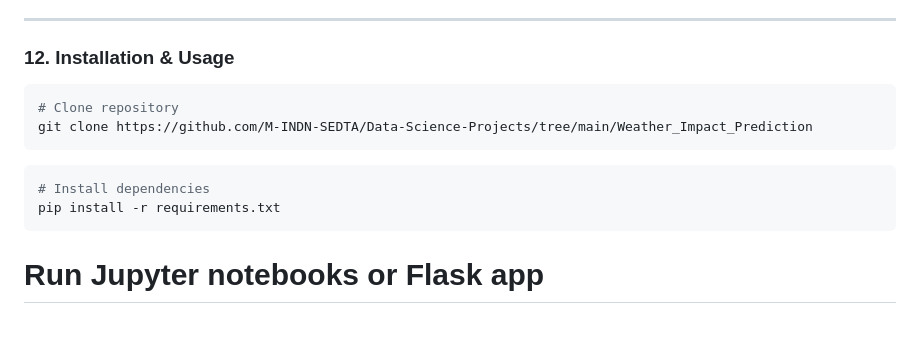
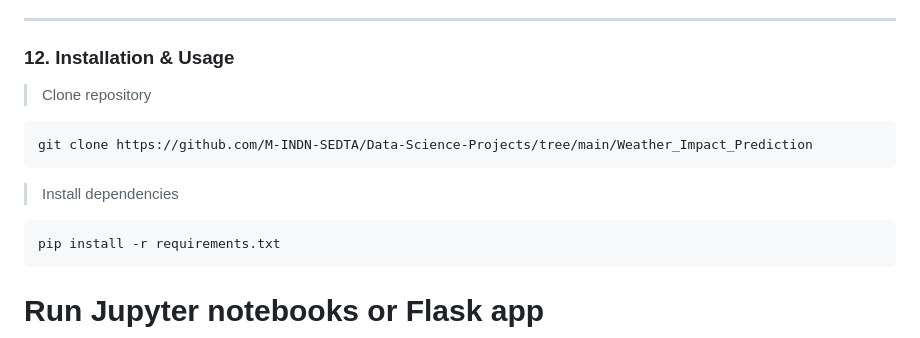
Before and after one commit to M-INDN-SEDTA/Data-Science-Projects, a Markdown page: Weather_Impact_Prediction/README.md, the part around the change. GitHub-like rendering.

````diff
--- a/Weather_Impact_Prediction/README.md
+++ b/Weather_Impact_Prediction/README.md
@@ -251,12 +251,12 @@ python app.py
 
 ### 12. **Installation & Usage**
 
+> Clone repository
 ```bash
-# Clone repository
 git clone https://github.com/M-INDN-SEDTA/Data-Science-Projects/tree/main/Weather_Impact_Prediction
 ```
+> Install dependencies
 ```bash
-# Install dependencies
 pip install -r requirements.txt
 ```
 # Run Jupyter notebooks or Flask app
````
